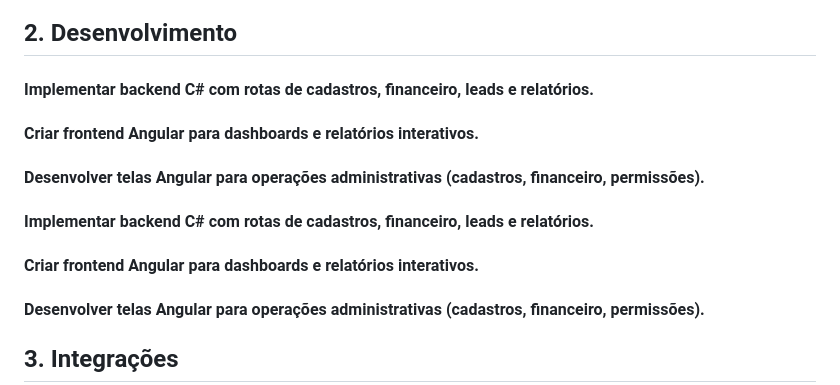
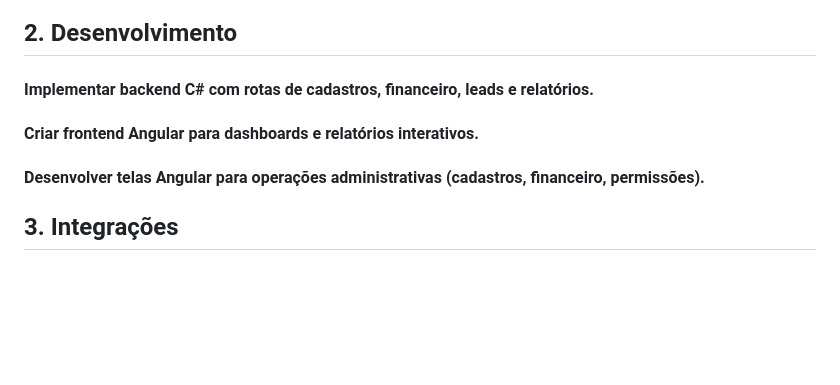
Before and after one commit to MarceloInova100/Inova100-ERP, a Markdown page: README.md, the part around the change. GitHub-like rendering; blank space fills up the shorter version.

Commit message:
Remove duplicate implementation details from README
Removed duplicate project implementation details for backend and frontend.

```diff
--- a/README.md
+++ b/README.md
@@ -9,11 +9,6 @@
 ## 2. Desenvolvimento
 #### Implementar backend C# com rotas de cadastros, financeiro, leads e relatórios.
 #### Criar frontend Angular para dashboards e relatórios interativos.
-#### Desenvolver telas Angular para operações administrativas (cadastros, financeiro, permissões).
-
-#### Implementar backend C# com rotas de cadastros, financeiro, leads e relatórios.
-#### Criar frontend Angular para dashboards e relatórios interativos.
-
 #### Desenvolver telas Angular para operações administrativas (cadastros, financeiro, permissões).
 
 ## 3. Integrações
```
